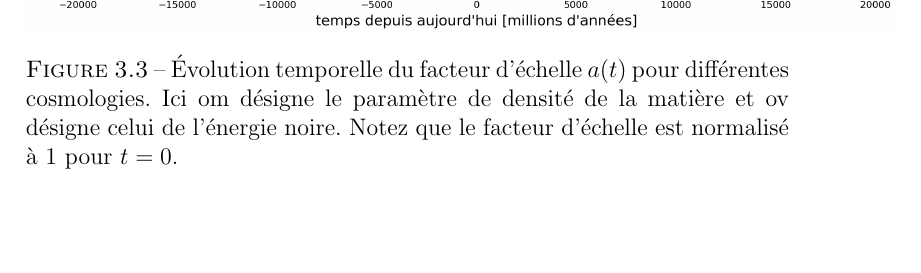
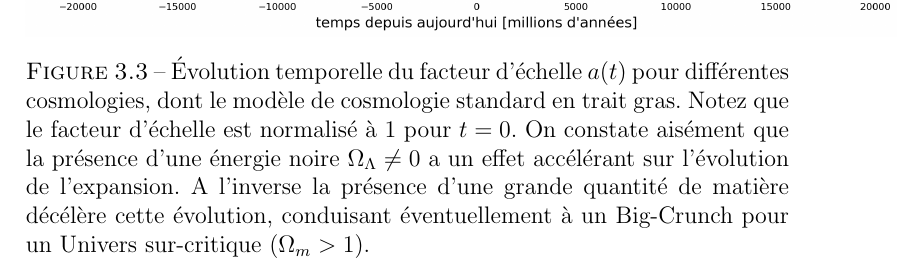
Before and after one commit to domaubert/LCosmo, a LaTeX book (LivreCosmo/cosmo_main.tex, which reads LivreCosmo/homogene.tex): part of page 57 of 130, cut so that both start at the same text, the shorter picture padded with empty space. Compiled offline with pdfLaTeX.

Commit message:
petite correction figure 13. premier envoi editeur.

```diff
--- a/LivreCosmo/homogene.tex
+++ b/LivreCosmo/homogene.tex
@@ -300,7 +300,7 @@ Parmi ces modèles figure le modèle standard de la cosmologie, dit $\Lambda$CDM
 \begin{figure}[htbp]
 	\centering
 		\includegraphics[height=10cm]{figs/a2t_cosmo.png}
-	\caption[Facteur d'échelle pour différentes cosmologie]{Évolution temporelle du facteur d'échelle $a(t)$ pour différentes cosmologies. Ici om désigne le paramètre de densité de la matière et ov désigne celui de l'énergie noire. Notez que le facteur d'échelle est normalisé à 1 pour $t=0$.}
+	\caption[Facteur d'échelle pour différentes cosmologie]{Évolution temporelle du facteur d'échelle $a(t)$ pour différentes cosmologies, dont le modèle de cosmologie standard en trait gras. Notez que le facteur d'échelle est normalisé à 1 pour $t=0$. On constate aisément que la présence d'une énergie noire $\Omega_\Lambda \ne 0$ a un effet accélérant sur l'évolution de l'expansion. A l'inverse la présence d'une grande quantité de matière décélère cette évolution, conduisant éventuellement à un Big-Crunch pour un Univers sur-critique ($\Omega_m>1$).}
 	\label{f:aexpcosmo}
 \end{figure}
 
```
Also changed, not shown: 1 other file.
